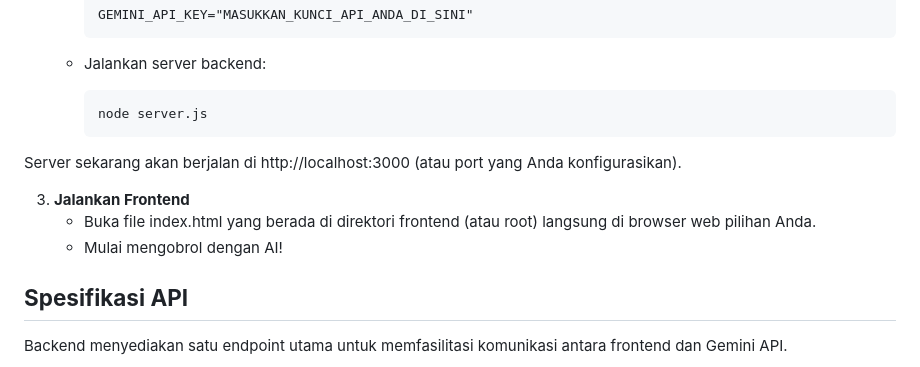
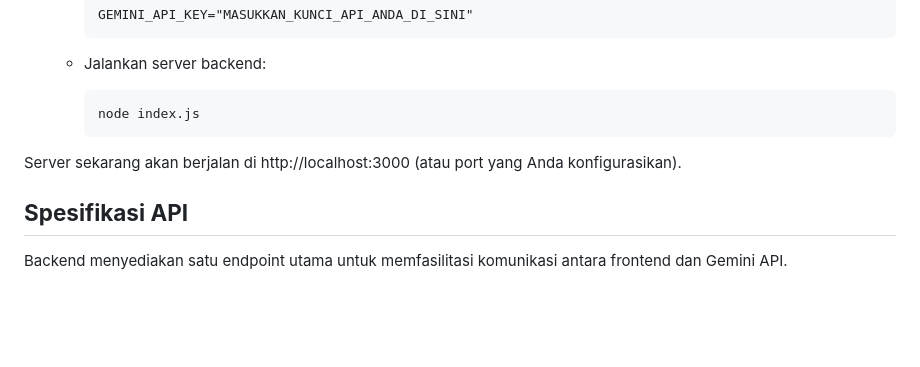
Before and after one commit to debrianruhut/gemini-chatbot-api, a Markdown page: README.md, the part around the change. Drawn GitHub-style; blank space fills up the shorter version.

````diff
--- a/README.md
+++ b/README.md
@@ -74,14 +74,10 @@ Untuk menjalankan proyek ini di lingkungan lokal Anda, ikuti langkah-langkah ber
 
    * Jalankan server backend:
      ```
-     node server.js
+     node index.js
      ```
 
 Server sekarang akan berjalan di http://localhost:3000 (atau port yang Anda konfigurasikan).
-
-3. **Jalankan Frontend**
-   * Buka file index.html yang berada di direktori frontend (atau root) langsung di browser web pilihan Anda.
-   * Mulai mengobrol dengan AI\!
 
 ## **Spesifikasi API**
 
````
